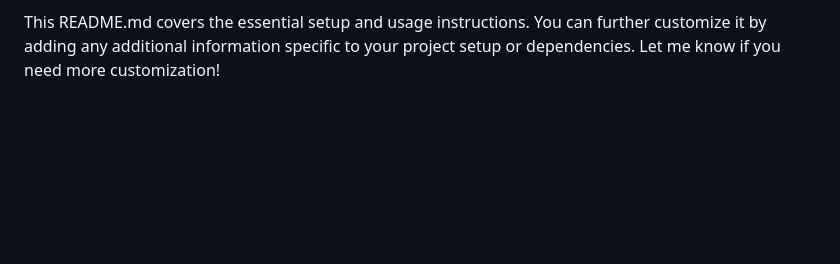
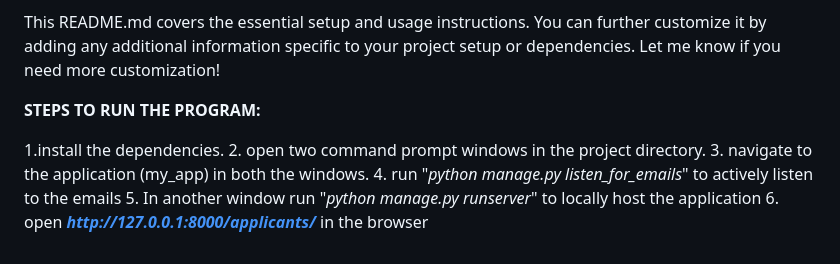
Before and after one commit to Venkat-Balaji/Hr-App, a Markdown page: README.md, the part around the change. Drawn GitHub-style; blank space fills up the shorter version.

```diff
--- a/README.md
+++ b/README.md
@@ -76,3 +76,13 @@ License
 This project is licensed under the MIT License.
 
 This README.md covers the essential setup and usage instructions. You can further customize it by adding any additional information specific to your project setup or dependencies. Let me know if you need more customization!
+
+
+**STEPS TO RUN THE PROGRAM:**
+
+1.install the dependencies.
+2. open two command prompt windows in the project directory.
+3. navigate to the application (my_app) in both the windows.
+4. run "_python manage.py listen_for_emails_" to actively listen to the emails
+5. In another window run "_python manage.py runserver_" to locally host the application
+6. open  _**http://127.0.0.1:8000/applicants/**_ in the browser
```
